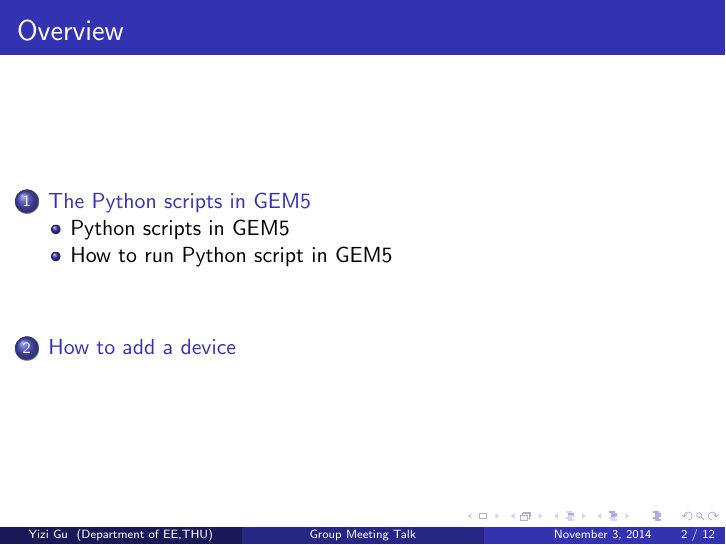
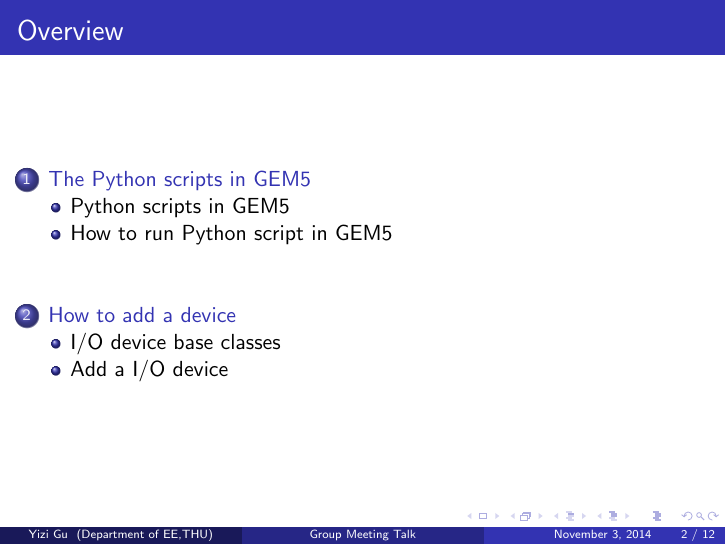
Before and after one commit to zygyz/presentations, LaTeX slides (week7/presentation_3.tex): page 2 of 12. The pictures show the PDF file week7/week7_yizigu.pdf that the author committed with the source.

Commit message:
add subsection in week7 presentation

```diff
--- a/week7/presentation_3.tex
+++ b/week7/presentation_3.tex
@@ -165,8 +165,9 @@ It is obvious that a Python interpreter has to be called so as to run these scri
     \lstinputlisting[language=c++]{main.cc}
 \end{block}
 \end{frame}
+\section{How to add a device}
+\subsection{I/O device base classes}
 \begin{frame}
-\section{How to add a device}
 \frametitle{Deriving the class from I/O device base classes}
 \begin{block}{I/O device base classes}
     \begin{equation*}
```
Also changed, not shown: week7/week7_yizigu.pdf, week7/presentation_3.tex (1 more changed lines), 5 other files.
